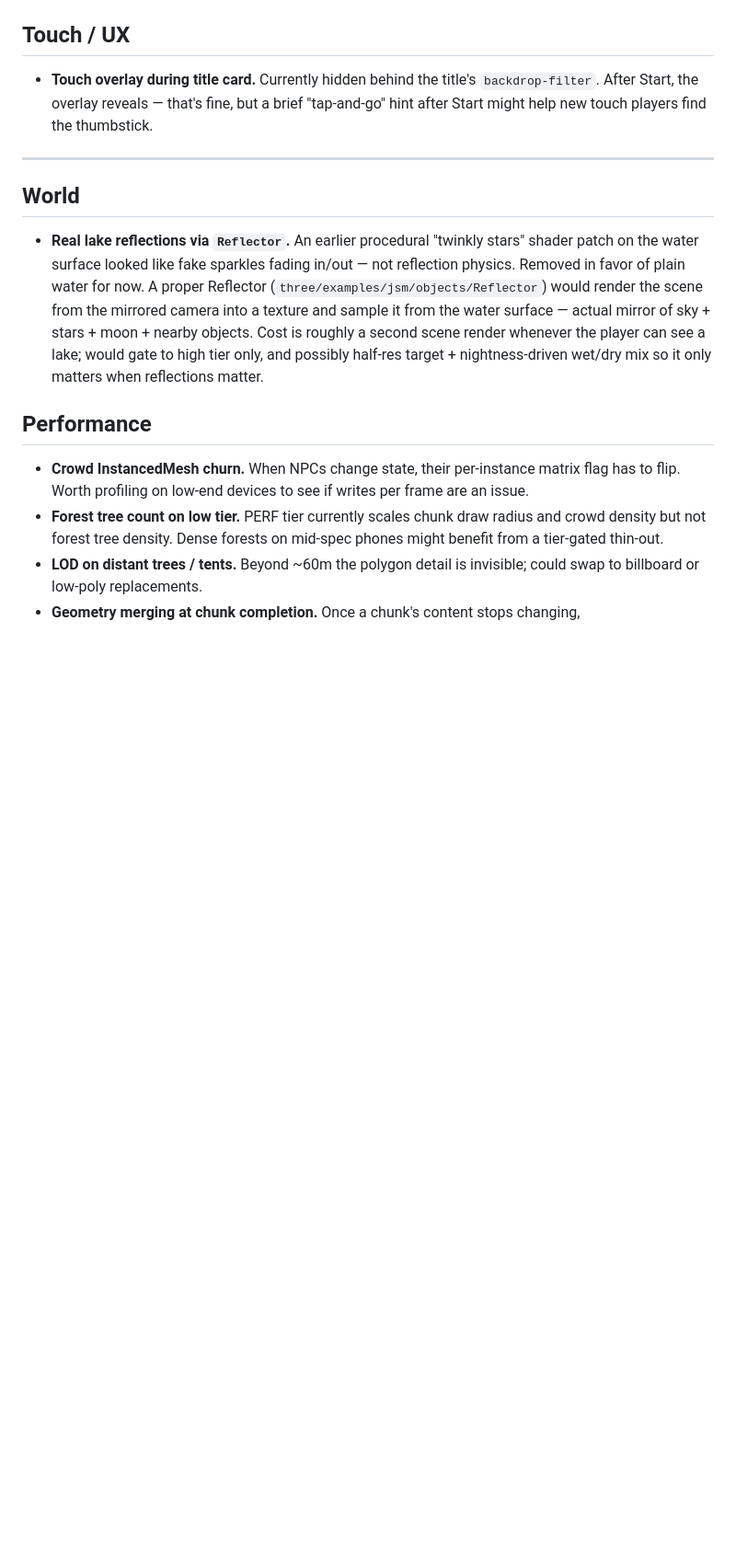
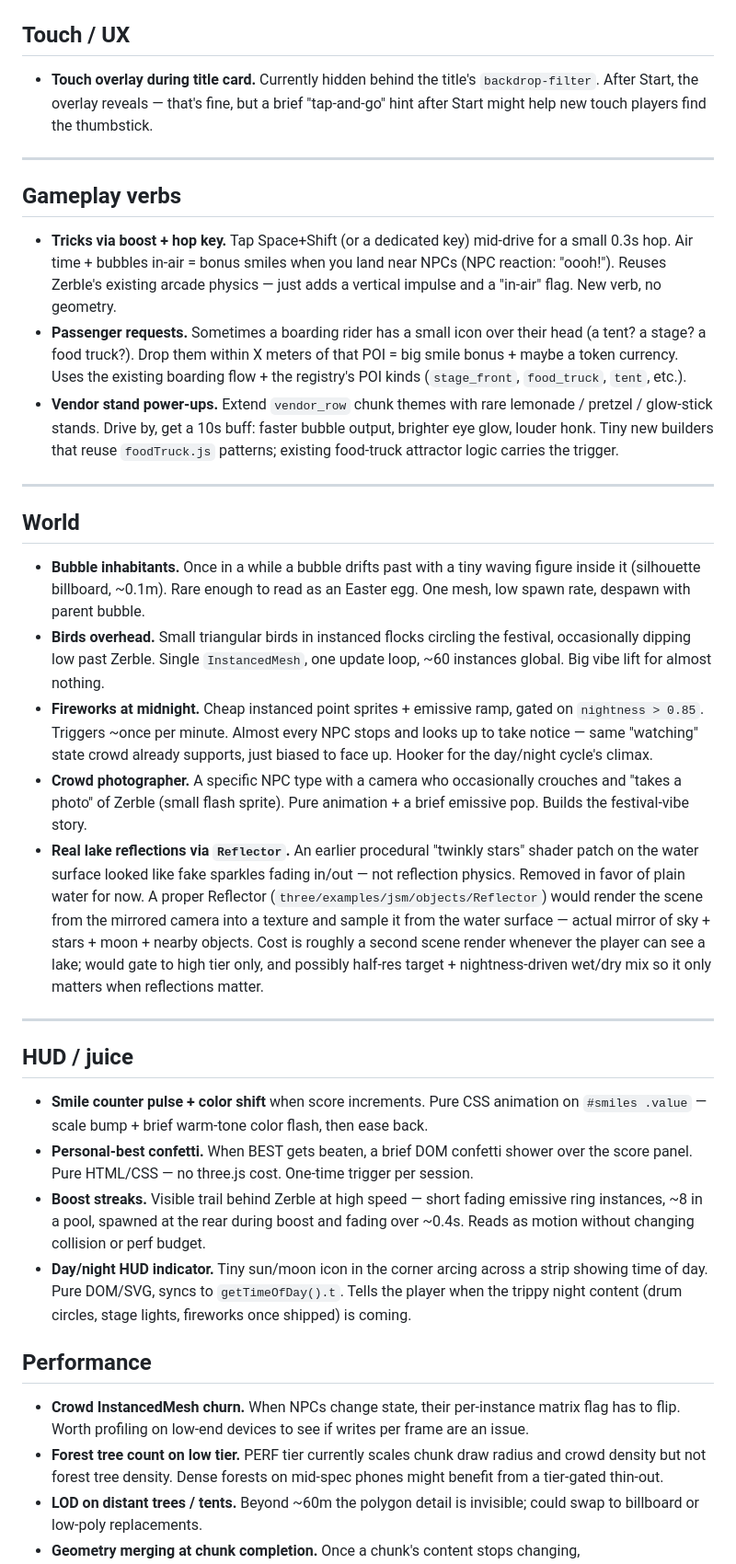
Before and after one commit to GaryReckard/zerble-at-leaf-claude, a Markdown page: ROADMAP.md, the part around one of its changes. Shown at 92% size. Rendered like a GitHub page; blank space fills up the shorter version.

Commit message:
docs: roadmap — gameplay verbs, world atmosphere, HUD juice, audio polish entries

```diff
--- a/ROADMAP.md
+++ b/ROADMAP.md
@@ -65,9 +67,30 @@ The MIDI player (M key) ships with a single shared PolySynth(FMSynth) for all tr
 
 ---
 
+## Gameplay verbs
+
+- **Tricks via boost + hop key.** Tap Space+Shift (or a dedicated key) mid-drive for a small 0.3s hop. Air time + bubbles in-air = bonus smiles when you land near NPCs (NPC reaction: "oooh!"). Reuses Zerble's existing arcade physics — just adds a vertical impulse and a "in-air" flag. New verb, no geometry.
+- **Passenger requests.** Sometimes a boarding rider has a small icon over their head (a tent? a stage? a food truck?). Drop them within X meters of that POI = big smile bonus + maybe a token currency. Uses the existing boarding flow + the registry's POI kinds (`stage_front`, `food_truck`, `tent`, etc.).
+- **Vendor stand power-ups.** Extend `vendor_row` chunk themes with rare lemonade / pretzel / glow-stick stands. Drive by, get a 10s buff: faster bubble output, brighter eye glow, louder honk. Tiny new builders that reuse `foodTruck.js` patterns; existing food-truck attractor logic carries the trigger.
+
+---
+
 ## World
 
+- **Bubble inhabitants.** Once in a while a bubble drifts past with a tiny waving figure inside it (silhouette billboard, ~0.1m). Rare enough to read as an Easter egg. One mesh, low spawn rate, despawn with parent bubble.
+- **Birds overhead.** Small triangular birds in instanced flocks circling the festival, occasionally dipping low past Zerble. Single `InstancedMesh`, one update loop, ~60 instances global. Big vibe lift for almost nothing.
+- **Fireworks at midnight.** Cheap instanced point sprites + emissive ramp, gated on `nightness > 0.85`. Triggers ~once per minute. Almost every NPC stops and looks up to take notice — same "watching" state crowd already supports, just biased to face up. Hooker for the day/night cycle's climax.
+- **Crowd photographer.** A specific NPC type with a camera who occasionally crouches and "takes a photo" of Zerble (small flash sprite). Pure animation + a brief emissive pop. Builds the festival-vibe story.
 - **Real lake reflections via `Reflector`.** An earlier procedural "twinkly stars" shader patch on the water surface looked like fake sparkles fading in/out — not reflection physics. Removed in favor of plain water for now. A proper Reflector (`three/examples/jsm/objects/Reflector`) would render the scene from the mirrored camera into a texture and sample it from the water surface — actual mirror of sky + stars + moon + nearby objects. Cost is roughly a second scene render whenever the player can see a lake; would gate to high tier only, and possibly half-res target + nightness-driven wet/dry mix so it only matters when reflections matter.
+
+---
+
+## HUD / juice
+
+- **Smile counter pulse + color shift** when score increments. Pure CSS animation on `#smiles .value` — scale bump + brief warm-tone color flash, then ease back.
+- **Personal-best confetti.** When BEST gets beaten, a brief DOM confetti shower over the score panel. Pure HTML/CSS — no three.js cost. One-time trigger per session.
+- **Boost streaks.** Visible trail behind Zerble at high speed — short fading emissive ring instances, ~8 in a pool, spawned at the rear during boost and fading over ~0.4s. Reads as motion without changing collision or perf budget.
+- **Day/night HUD indicator.** Tiny sun/moon icon in the corner arcing across a strip showing time of day. Pure DOM/SVG, syncs to `getTimeOfDay().t`. Tells the player when the trippy night content (drum circles, stage lights, fireworks once shipped) is coming.
 
 ## Performance
 
```
Also changed, not shown: other parts of ROADMAP.md (+2 -0 lines).
